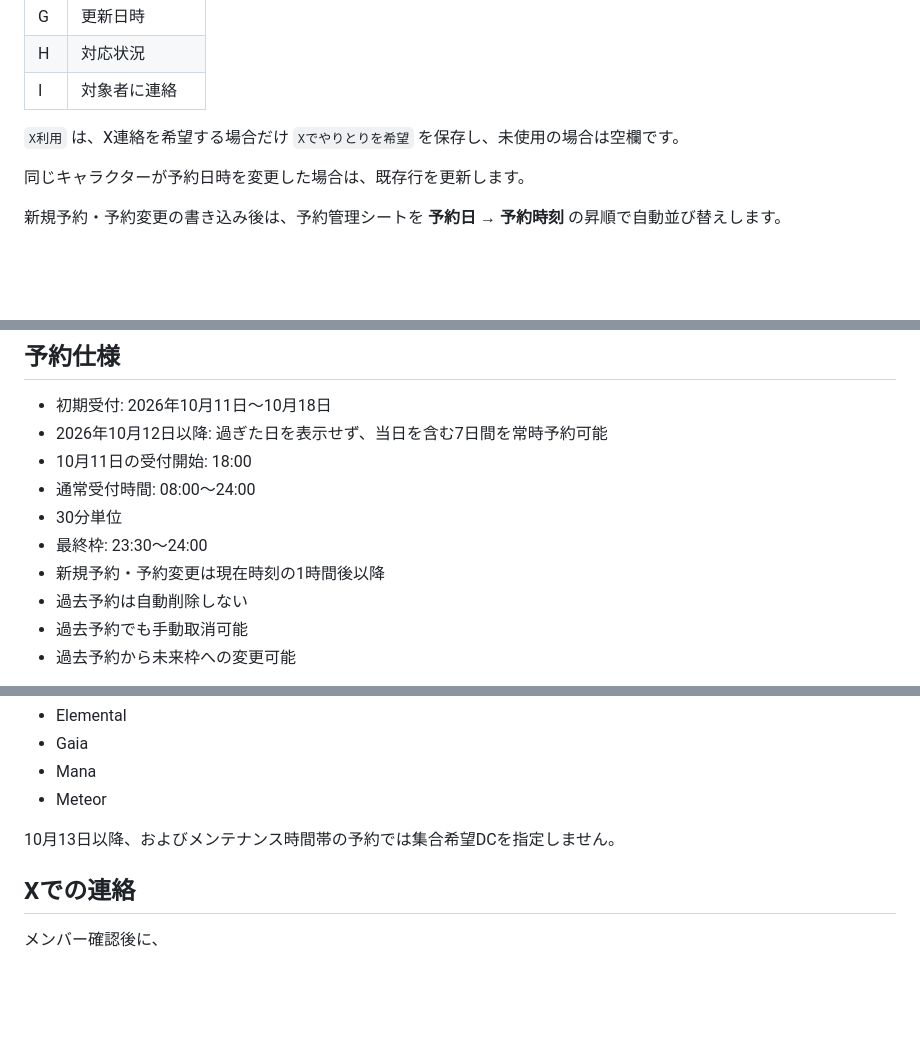
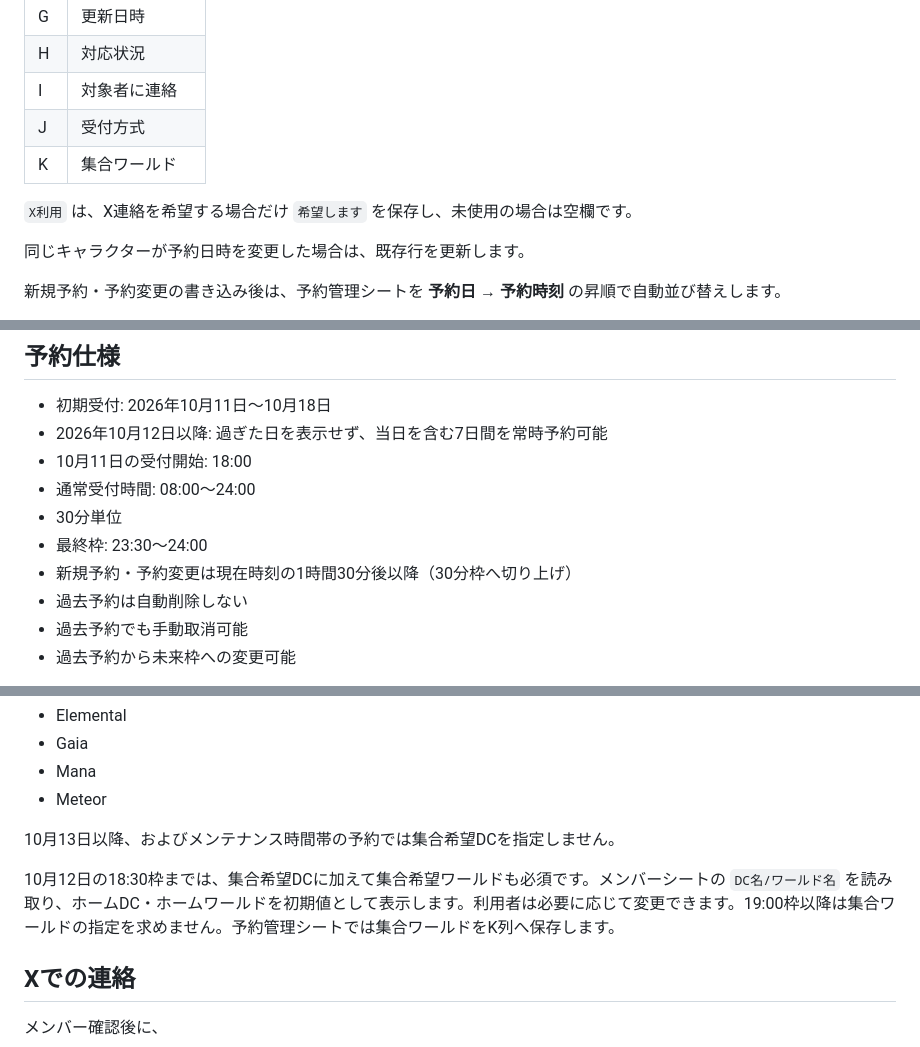
Before and after one commit to jogu6/gcal-booking, a Markdown page: README.md, 3 parts joined by grey strips. Drawn GitHub-style; blank space fills up the shorter version.

Commit message:
Document meeting world requirement

```diff
--- a/README.md
+++ b/README.md
@@ -60,8 +60,10 @@ Google Sheets は、公開用と非公開用の2ファイル構成です。
 | G | 更新日時 |
 | H | 対応状況 |
 | I | 対象者に連絡 |
+| J | 受付方式 |
+| K | 集合ワールド |
 
-`X利用` は、X連絡を希望する場合だけ `Xでやりとりを希望` を保存し、未使用の場合は空欄です。
+`X利用` は、X連絡を希望する場合だけ `希望します` を保存し、未使用の場合は空欄です。
 
 同じキャラクターが予約日時を変更した場合は、既存行を更新します。
 
@@ -77,7 +79,7 @@ Google Sheets は、公開用と非公開用の2ファイル構成です。
 - 通常受付時間: 08:00〜24:00
 - 30分単位
 - 最終枠: 23:30〜24:00
-- 新規予約・予約変更は現在時刻の1時間後以降
+- 新規予約・予約変更は現在時刻の1時間30分後以降（30分枠へ切り上げ）
 - 過去予約は自動削除しない
 - 過去予約でも手動取消可能
 - 過去予約から未来枠への変更可能
@@ -121,6 +123,8 @@ Google Sheets は、公開用と非公開用の2ファイル構成です。
 - Meteor
 
 10月13日以降、およびメンテナンス時間帯の予約では集合希望DCを指定しません。
+
+10月12日の18:30枠までは、集合希望DCに加えて集合希望ワールドも必須です。メンバーシートの `DC名/ワールド名` を読み取り、ホームDC・ホームワールドを初期値として表示します。利用者は必要に応じて変更できます。19:00枠以降は集合ワールドの指定を求めません。予約管理シートでは集合ワールドをK列へ保存します。
 
 ## Xでの連絡
 
```
Also changed, not shown: other parts of README.md (+1 -1 lines).
